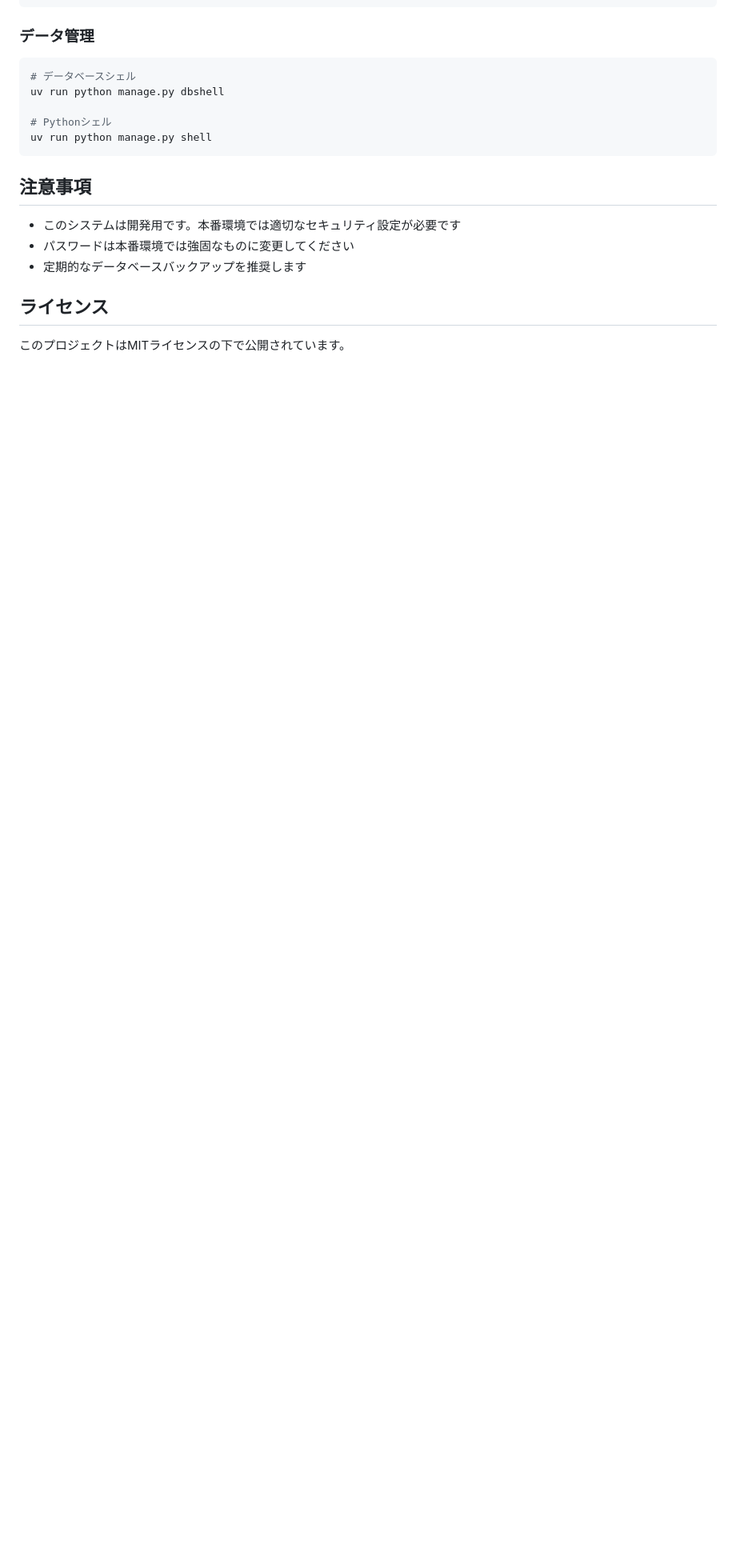
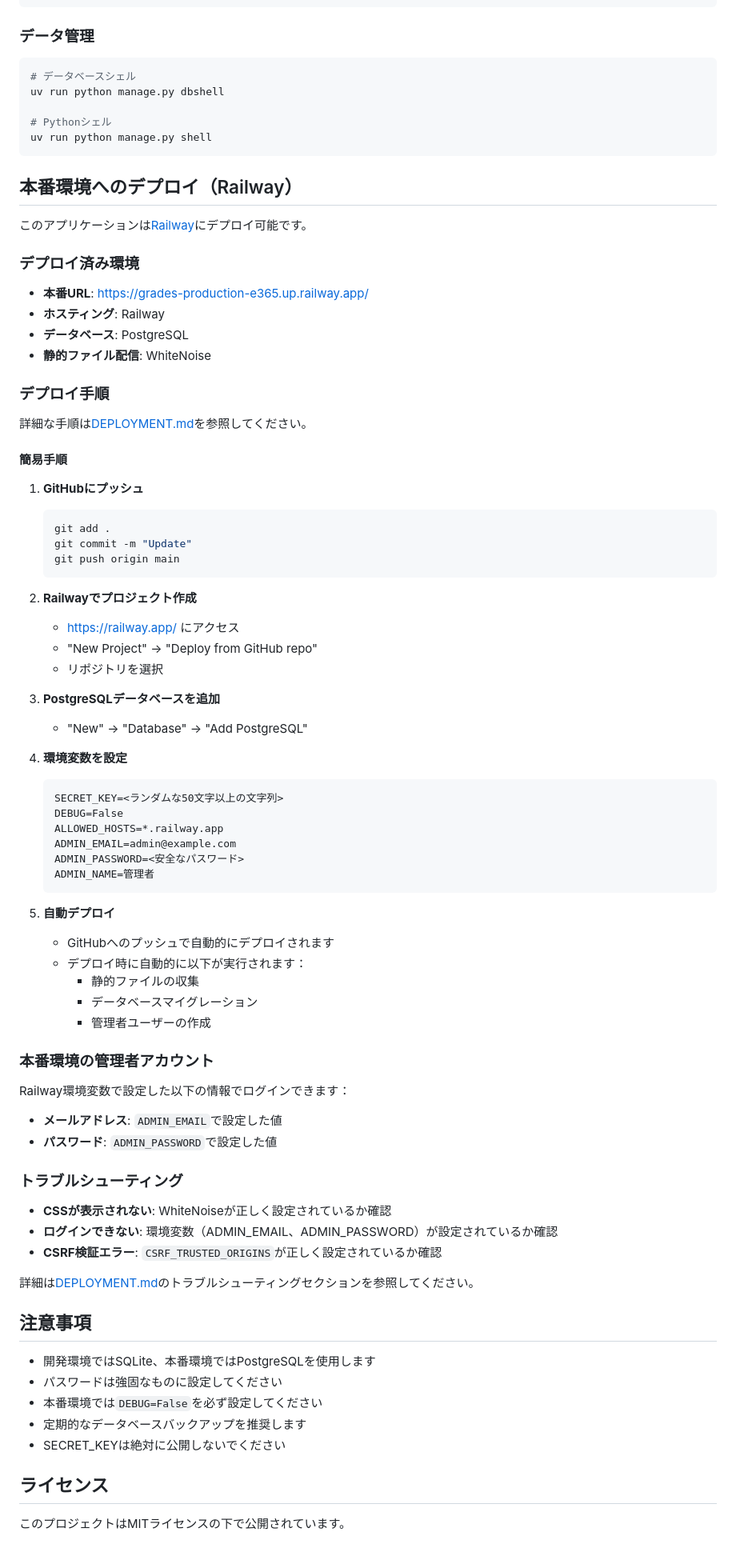
Before and after one commit to y-yusei/seiseki, a Markdown page: README.md, the part around the change. Shown: that part at 80% size. Drawn GitHub-style; blank space fills up the shorter version.

Commit message:
README.mdに本番デプロイの情報を追加

````diff
--- a/README.md
+++ b/README.md
@@ -139,10 +139,75 @@ uv run python manage.py dbshell
 uv run python manage.py shell
 ```
 
+## 本番環境へのデプロイ（Railway）
+
+このアプリケーションは[Railway](https://railway.app/)にデプロイ可能です。
+
+### デプロイ済み環境
+
+- **本番URL**: https://grades-production-e365.up.railway.app/
+- **ホスティング**: Railway
+- **データベース**: PostgreSQL
+- **静的ファイル配信**: WhiteNoise
+
+### デプロイ手順
+
+詳細な手順は[DEPLOYMENT.md](DEPLOYMENT.md)を参照してください。
+
+#### 簡易手順
+
+1. **GitHubにプッシュ**
+   ```powershell
+   git add .
+   git commit -m "Update"
+   git push origin main
+   ```
+
+2. **Railwayでプロジェクト作成**
+   - https://railway.app/ にアクセス
+   - "New Project" → "Deploy from GitHub repo"
+   - リポジトリを選択
+
+3. **PostgreSQLデータベースを追加**
+   - "New" → "Database" → "Add PostgreSQL"
+
+4. **環境変数を設定**
+   ```
+   SECRET_KEY=<ランダムな50文字以上の文字列>
+   DEBUG=False
+   ALLOWED_HOSTS=*.railway.app
+   ADMIN_EMAIL=admin@example.com
+   ADMIN_PASSWORD=<安全なパスワード>
+   ADMIN_NAME=管理者
+   ```
+
+5. **自動デプロイ**
+   - GitHubへのプッシュで自動的にデプロイされます
+   - デプロイ時に自動的に以下が実行されます：
+     - 静的ファイルの収集
+     - データベースマイグレーション
+     - 管理者ユーザーの作成
+
+### 本番環境の管理者アカウント
+
+Railway環境変数で設定した以下の情報でログインできます：
+- **メールアドレス**: `ADMIN_EMAIL`で設定した値
+- **パスワード**: `ADMIN_PASSWORD`で設定した値
+
+### トラブルシューティング
+
+- **CSSが表示されない**: WhiteNoiseが正しく設定されているか確認
+- **ログインできない**: 環境変数（ADMIN_EMAIL、ADMIN_PASSWORD）が設定されているか確認
+- **CSRF検証エラー**: `CSRF_TRUSTED_ORIGINS`が正しく設定されているか確認
+
+詳細は[DEPLOYMENT.md](DEPLOYMENT.md)のトラブルシューティングセクションを参照してください。
+
 ## 注意事項
-- このシステムは開発用です。本番環境では適切なセキュリティ設定が必要です
-- パスワードは本番環境では強固なものに変更してください
+- 開発環境ではSQLite、本番環境ではPostgreSQLを使用します
+- パスワードは強固なものに設定してください
+- 本番環境では`DEBUG=False`を必ず設定してください
 - 定期的なデータベースバックアップを推奨します
+- SECRET_KEYは絶対に公開しないでください
 
 ## ライセンス
 このプロジェクトはMITライセンスの下で公開されています。
````
